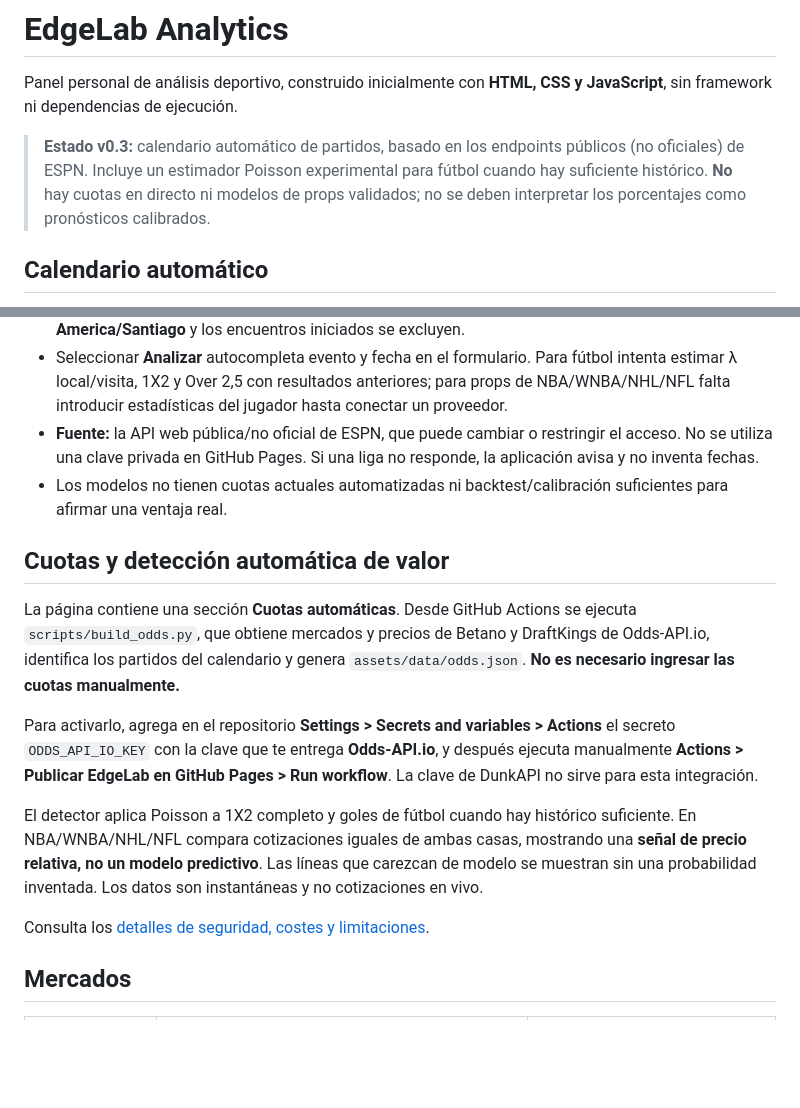
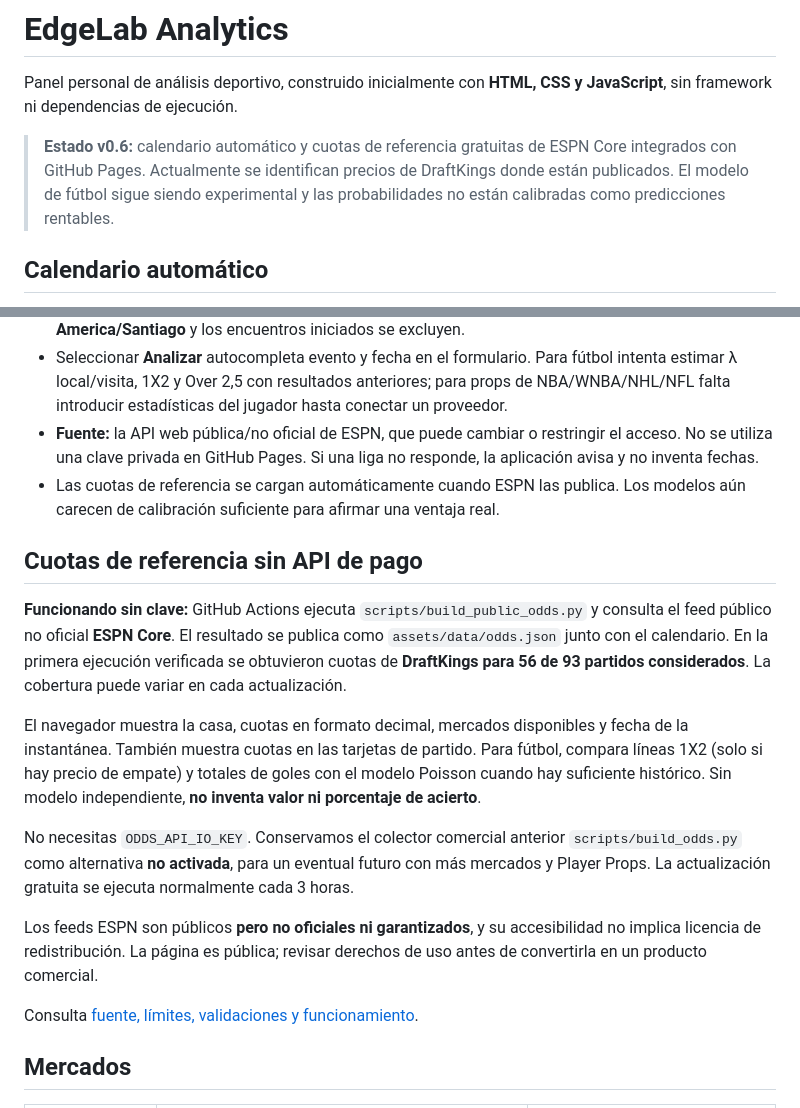
Before and after one commit to lichaco/edgelab-analytics, a Markdown page: README.md, 2 parts joined by grey strips. Drawn GitHub-style; blank space fills up the shorter version.

Commit message:
docs: documentar cuotas gratuitas ESPN y retirar requisito de API comercial

```diff
--- a/README.md
+++ b/README.md
@@ -2,7 +2,7 @@
 
 Panel personal de análisis deportivo, construido inicialmente con **HTML, CSS y JavaScript**, sin framework ni dependencias de ejecución.
 
-> **Estado v0.3:** calendario automático de partidos, basado en los endpoints públicos (no oficiales) de ESPN. Incluye un estimador Poisson experimental para fútbol cuando hay suficiente histórico. **No** hay cuotas en directo ni modelos de props validados; no se deben interpretar los porcentajes como pronósticos calibrados.
+> **Estado v0.6:** calendario automático y cuotas de referencia gratuitas de ESPN Core integrados con GitHub Pages. Actualmente se identifican precios de DraftKings donde están publicados. El modelo de fútbol sigue siendo experimental y las probabilidades no están calibradas como predicciones rentables.
 
 
 ## Calendario automático
@@ -14,17 +14,19 @@ Panel personal de análisis deportivo, construido inicialmente con **HTML, CSS y
 - Puedes filtrar por deporte, liga, equipos y horizonte de 7, 14 o 30 días. Los horarios se convierten a **America/Santiago** y los encuentros iniciados se excluyen.
 - Seleccionar **Analizar** autocompleta evento y fecha en el formulario. Para fútbol intenta estimar λ local/visita, 1X2 y Over 2,5 con resultados anteriores; para props de NBA/WNBA/NHL/NFL falta introducir estadísticas del jugador hasta conectar un proveedor.
 - **Fuente:** la API web pública/no oficial de ESPN, que puede cambiar o restringir el acceso. No se utiliza una clave privada en GitHub Pages. Si una liga no responde, la aplicación avisa y no inventa fechas.
-- Los modelos no tienen cuotas actuales automatizadas ni backtest/calibración suficientes para afirmar una ventaja real.
+- Las cuotas de referencia se cargan automáticamente cuando ESPN las publica. Los modelos aún carecen de calibración suficiente para afirmar una ventaja real.
 
-## Cuotas y detección automática de valor
+## Cuotas de referencia sin API de pago
 
-La página contiene una sección **Cuotas automáticas**. Desde GitHub Actions se ejecuta `scripts/build_odds.py`, que obtiene mercados y precios de Betano y DraftKings de Odds-API.io, identifica los partidos del calendario y genera `assets/data/odds.json`. **No es necesario ingresar las cuotas manualmente.**
+**Funcionando sin clave:** GitHub Actions ejecuta `scripts/build_public_odds.py` y consulta el feed público no oficial **ESPN Core**. El resultado se publica como `assets/data/odds.json` junto con el calendario. En la primera ejecución verificada se obtuvieron cuotas de **DraftKings para 56 de 93 partidos considerados**. La cobertura puede variar en cada actualización.
 
-Para activarlo, agrega en el repositorio **Settings > Secrets and variables > Actions** el secreto `ODDS_API_IO_KEY` con la clave que te entrega **Odds-API.io**, y después ejecuta manualmente **Actions > Publicar EdgeLab en GitHub Pages > Run workflow**. La clave de DunkAPI no sirve para esta integración.
+El navegador muestra la casa, cuotas en formato decimal, mercados disponibles y fecha de la instantánea. También muestra cuotas en las tarjetas de partido. Para fútbol, compara líneas 1X2 (solo si hay precio de empate) y totales de goles con el modelo Poisson cuando hay suficiente histórico. Sin modelo independiente, **no inventa valor ni porcentaje de acierto**.
 
-El detector aplica Poisson a 1X2 completo y goles de fútbol cuando hay histórico suficiente. En NBA/WNBA/NHL/NFL compara cotizaciones iguales de ambas casas, mostrando una **señal de precio relativa, no un modelo predictivo**. Las líneas que carezcan de modelo se muestran sin una probabilidad inventada. Los datos son instantáneas y no cotizaciones en vivo.
+No necesitas `ODDS_API_IO_KEY`. Conservamos el colector comercial anterior `scripts/build_odds.py` como alternativa **no activada**, para un eventual futuro con más mercados y Player Props. La actualización gratuita se ejecuta normalmente cada 3 horas.
 
-Consulta los [detalles de seguridad, costes y limitaciones](docs/CUOTAS.md).
+Los feeds ESPN son públicos **pero no oficiales ni garantizados**, y su accesibilidad no implica licencia de redistribución. La página es pública; revisar derechos de uso antes de convertirla en un producto comercial.
+
+Consulta [fuente, límites, validaciones y funcionamiento](docs/CUOTAS.md).
 
 ## Mercados
 
```
